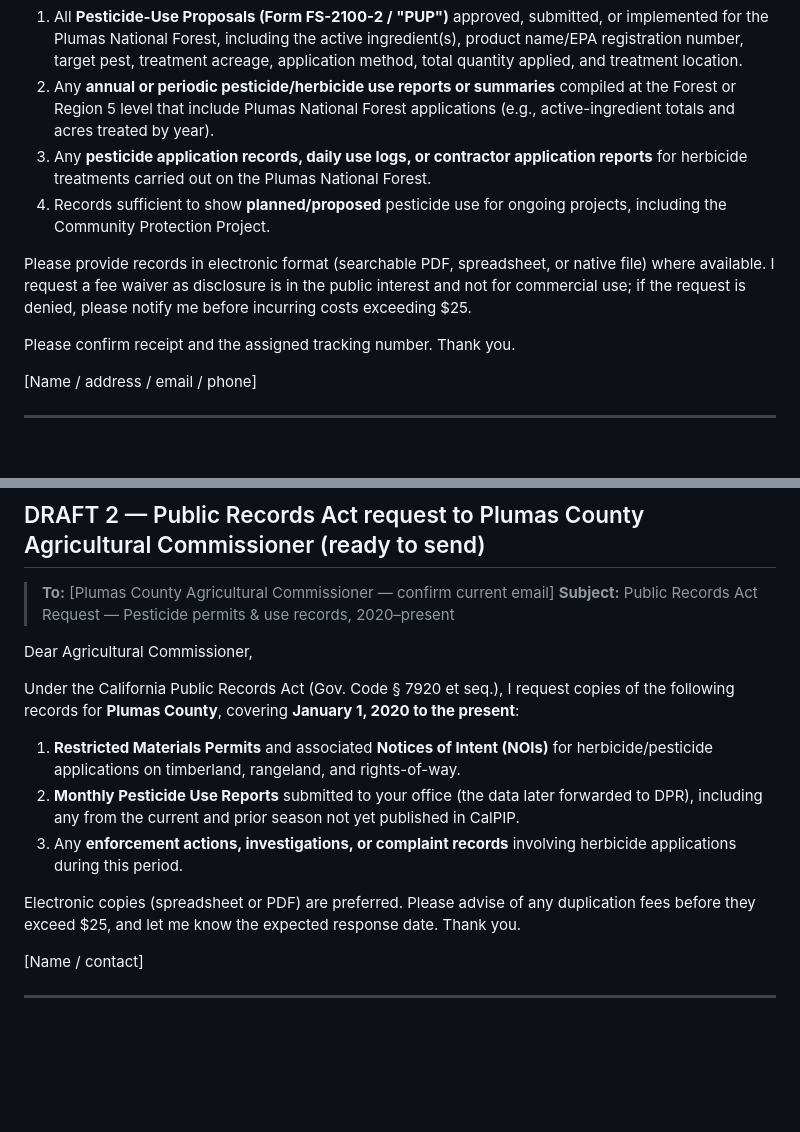
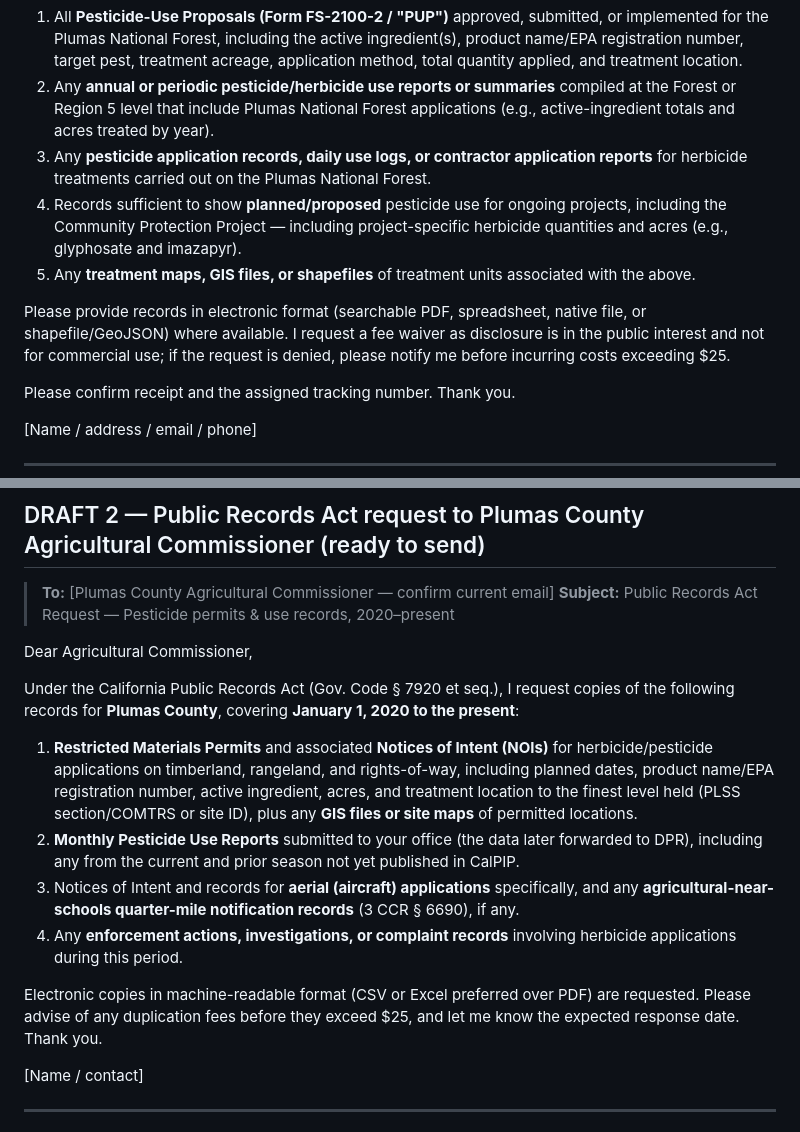
Before and after one commit to ryanultralife/Plumas-County-Herbicide-Map, a Markdown page: Plumas_Pesticide_Data_Brief_and_Requests.md, 2 parts joined by grey strips. Drawn GitHub-style; blank space fills up the shorter version.

```diff
--- a/Plumas_Pesticide_Data_Brief_and_Requests.md
+++ b/Plumas_Pesticide_Data_Brief_and_Requests.md
@@ -46,9 +46,10 @@ Under the Freedom of Information Act, 5 U.S.C. § 552, I request copies of the f
 1. All **Pesticide-Use Proposals (Form FS-2100-2 / "PUP")** approved, submitted, or implemented for the Plumas National Forest, including the active ingredient(s), product name/EPA registration number, target pest, treatment acreage, application method, total quantity applied, and treatment location.
 2. Any **annual or periodic pesticide/herbicide use reports or summaries** compiled at the Forest or Region 5 level that include Plumas National Forest applications (e.g., active-ingredient totals and acres treated by year).
 3. Any **pesticide application records, daily use logs, or contractor application reports** for herbicide treatments carried out on the Plumas National Forest.
-4. Records sufficient to show **planned/proposed** pesticide use for ongoing projects, including the Community Protection Project.
+4. Records sufficient to show **planned/proposed** pesticide use for ongoing projects, including the Community Protection Project — including project-specific herbicide quantities and acres (e.g., glyphosate and imazapyr).
+5. Any **treatment maps, GIS files, or shapefiles** of treatment units associated with the above.
 
-Please provide records in electronic format (searchable PDF, spreadsheet, or native file) where available. I request a fee waiver as disclosure is in the public interest and not for commercial use; if the request is denied, please notify me before incurring costs exceeding $25.
+Please provide records in electronic format (searchable PDF, spreadsheet, native file, or shapefile/GeoJSON) where available. I request a fee waiver as disclosure is in the public interest and not for commercial use; if the request is denied, please notify me before incurring costs exceeding $25.
 
 Please confirm receipt and the assigned tracking number. Thank you.
 
@@ -65,11 +66,12 @@ Dear Agricultural Commissioner,
 
 Under the California Public Records Act (Gov. Code § 7920 et seq.), I request copies of the following records for **Plumas County**, covering **January 1, 2020 to the present**:
 
-1. **Restricted Materials Permits** and associated **Notices of Intent (NOIs)** for herbicide/pesticide applications on timberland, rangeland, and rights-of-way.
+1. **Restricted Materials Permits** and associated **Notices of Intent (NOIs)** for herbicide/pesticide applications on timberland, rangeland, and rights-of-way, including planned dates, product name/EPA registration number, active ingredient, acres, and treatment location to the finest level held (PLSS section/COMTRS or site ID), plus any **GIS files or site maps** of permitted locations.
 2. **Monthly Pesticide Use Reports** submitted to your office (the data later forwarded to DPR), including any from the current and prior season not yet published in CalPIP.
-3. Any **enforcement actions, investigations, or complaint records** involving herbicide applications during this period.
+3. Notices of Intent and records for **aerial (aircraft) applications** specifically, and any **agricultural-near-schools quarter-mile notification records** (3 CCR § 6690), if any.
+4. Any **enforcement actions, investigations, or complaint records** involving herbicide applications during this period.
 
-Electronic copies (spreadsheet or PDF) are preferred. Please advise of any duplication fees before they exceed $25, and let me know the expected response date. Thank you.
+Electronic copies in machine-readable format (CSV or Excel preferred over PDF) are requested. Please advise of any duplication fees before they exceed $25, and let me know the expected response date. Thank you.
 
 [Name / contact]
 
```
Also changed, not shown: Records_Request_Templates.md (+42 -13 lines).
